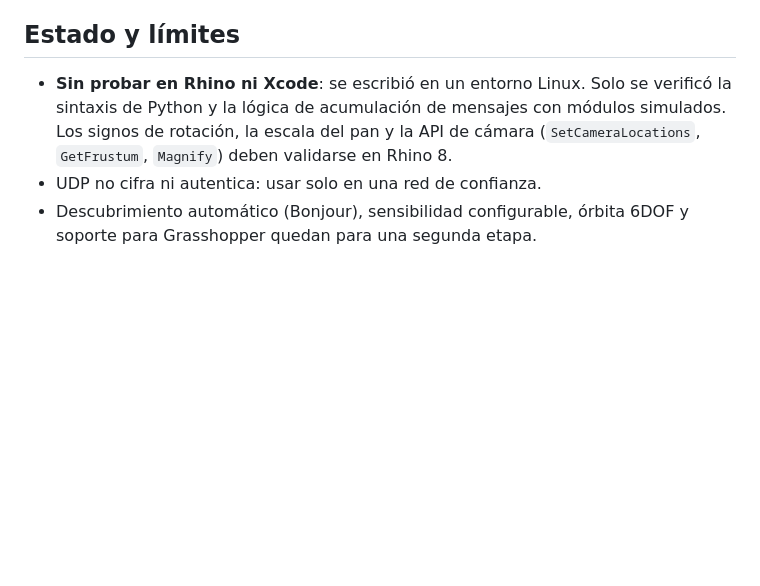
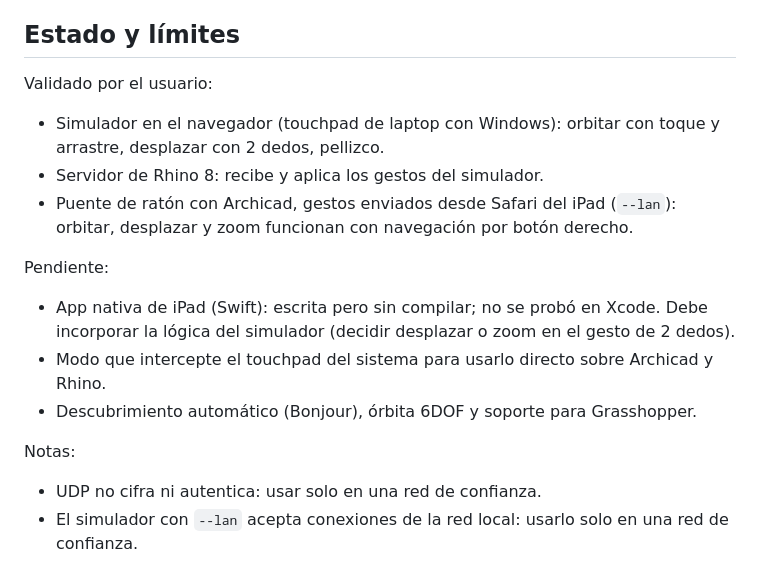
Before and after one commit to sanchezgustav-boop/Representacion1, a Markdown page: touchpad3d/README.md, the part around the change. Rendered like a GitHub page; blank space fills up the shorter version.

Commit message:
README: record validated status
Co-Authored-By: Claude Sonnet 5.5 <noreply@anthropic.com>
Claude-Session: https://claude.ai/code/session_017d68nds2YmEZ9VQ5QNu9Ct

```diff
--- a/touchpad3d/README.md
+++ b/touchpad3d/README.md
@@ -91,6 +91,16 @@ El panel lateral ajusta sensibilidad e inversión de cada eje y los guarda en el
 
 ## Estado y límites
 
-- **Sin probar en Rhino ni Xcode**: se escribió en un entorno Linux. Solo se verificó la sintaxis de Python y la lógica de acumulación de mensajes con módulos simulados. Los signos de rotación, la escala del pan y la API de cámara (`SetCameraLocations`, `GetFrustum`, `Magnify`) deben validarse en Rhino 8.
+Validado por el usuario:
+- Simulador en el navegador (touchpad de laptop con Windows): orbitar con toque y arrastre, desplazar con 2 dedos, pellizco.
+- Servidor de Rhino 8: recibe y aplica los gestos del simulador.
+- Puente de ratón con Archicad, gestos enviados desde Safari del iPad (`--lan`): orbitar, desplazar y zoom funcionan con navegación por botón derecho.
+
+Pendiente:
+- App nativa de iPad (Swift): escrita pero sin compilar; no se probó en Xcode. Debe incorporar la lógica del simulador (decidir desplazar o zoom en el gesto de 2 dedos).
+- Modo que intercepte el touchpad del sistema para usarlo directo sobre Archicad y Rhino.
+- Descubrimiento automático (Bonjour), órbita 6DOF y soporte para Grasshopper.
+
+Notas:
 - UDP no cifra ni autentica: usar solo en una red de confianza.
-- Descubrimiento automático (Bonjour), sensibilidad configurable, órbita 6DOF y soporte para Grasshopper quedan para una segunda etapa.
+- El simulador con `--lan` acepta conexiones de la red local: usarlo solo en una red de confianza.
```
